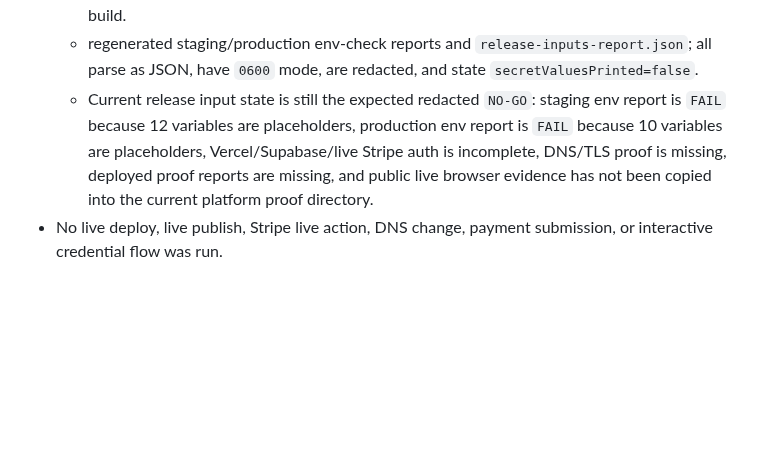
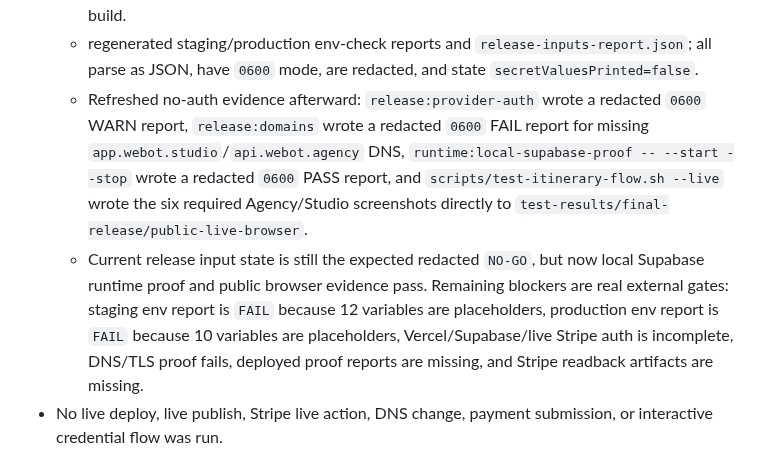
Before and after one commit to TheRefreshCNFT/webot-site, a Markdown page: .handoffs/CURRENT_STATE.md, the part around the change. Rendered like a GitHub page; blank space fills up the shorter version.

```diff
--- a/.handoffs/CURRENT_STATE.md
+++ b/.handoffs/CURRENT_STATE.md
@@ -525,12 +525,21 @@ The release gates now treat env-check report artifacts as required evidence in
   - regenerated staging/production env-check reports and
     `release-inputs-report.json`; all parse as JSON, have `0600` mode, are
     redacted, and state `secretValuesPrinted=false`.
-  - Current release input state is still the expected redacted `NO-GO`: staging
-    env report is `FAIL` because 12 variables are placeholders, production env
-    report is `FAIL` because 10 variables are placeholders, Vercel/Supabase/live
-    Stripe auth is incomplete, DNS/TLS proof is missing, deployed proof reports
-    are missing, and public live browser evidence has not been copied into the
-    current platform proof directory.
+  - Refreshed no-auth evidence afterward:
+    `release:provider-auth` wrote a redacted `0600` WARN report,
+    `release:domains` wrote a redacted `0600` FAIL report for missing
+    `app.webot.studio`/`api.webot.agency` DNS,
+    `runtime:local-supabase-proof -- --start --stop` wrote a redacted `0600`
+    PASS report, and `scripts/test-itinerary-flow.sh --live` wrote the six
+    required Agency/Studio screenshots directly to
+    `test-results/final-release/public-live-browser`.
+  - Current release input state is still the expected redacted `NO-GO`, but now
+    local Supabase runtime proof and public browser evidence pass. Remaining
+    blockers are real external gates: staging env report is `FAIL` because 12
+    variables are placeholders, production env report is `FAIL` because 10
+    variables are placeholders, Vercel/Supabase/live Stripe auth is incomplete,
+    DNS/TLS proof fails, deployed proof reports are missing, and Stripe readback
+    artifacts are missing.
 - No live deploy, live publish, Stripe live action, DNS change, payment
   submission, or interactive credential flow was run.
 
```
Also changed, not shown: ACTIVE_STATE.md (+3 -2 lines).
